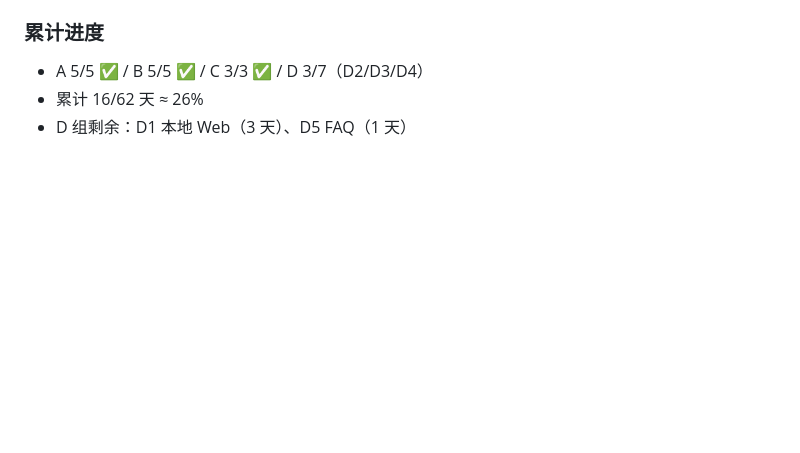
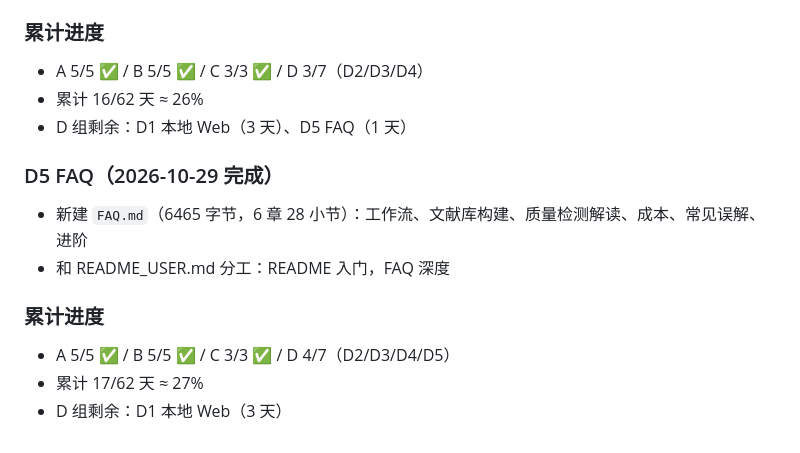
Before and after one commit to xcj123ASD/paperagent, a Markdown page: HANDOFF.md, the part around the change. Drawn GitHub-style; blank space fills up the shorter version.

Commit message:
docs: record D5 completion

```diff
--- a/HANDOFF.md
+++ b/HANDOFF.md
@@ -200,3 +200,12 @@ cmd/paper/main.go        # 主入口
 - A 5/5 ✅ / B 5/5 ✅ / C 3/3 ✅ / D 3/7（D2/D3/D4）
 - 累计 16/62 天 ≈ 26%
 - D 组剩余：D1 本地 Web（3 天）、D5 FAQ（1 天）
+
+### D5 FAQ（2026-10-29 完成）
+- 新建 `FAQ.md`（6465 字节，6 章 28 小节）：工作流、文献库构建、质量检测解读、成本、常见误解、进阶
+- 和 README_USER.md 分工：README 入门，FAQ 深度
+
+### 累计进度
+- A 5/5 ✅ / B 5/5 ✅ / C 3/3 ✅ / D 4/7（D2/D3/D4/D5）
+- 累计 17/62 天 ≈ 27%
+- D 组剩余：D1 本地 Web（3 天）
```
